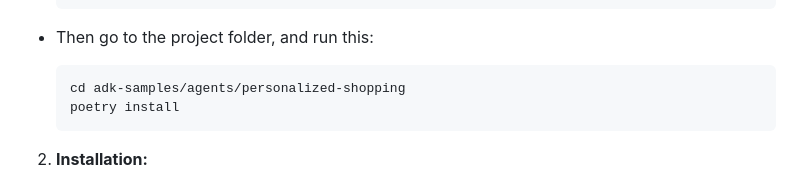
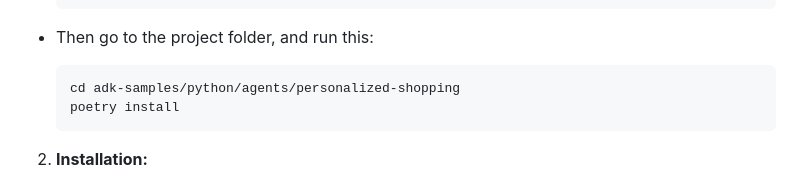
Before and after one commit to lahlfors/agent-eval, a Markdown page: README.md, the part around the change. GitHub-like rendering.

Commit message:
Update agent README files to use python directory

````diff
--- a/README.md
+++ b/README.md
@@ -71,7 +71,7 @@ IMPORTANT HIGHLIGHTS:
 * Then go to the project folder, and run this:
 
     ```bash
-    cd adk-samples/agents/personalized-shopping
+    cd adk-samples/python/agents/personalized-shopping
     poetry install
     ```
 
````
